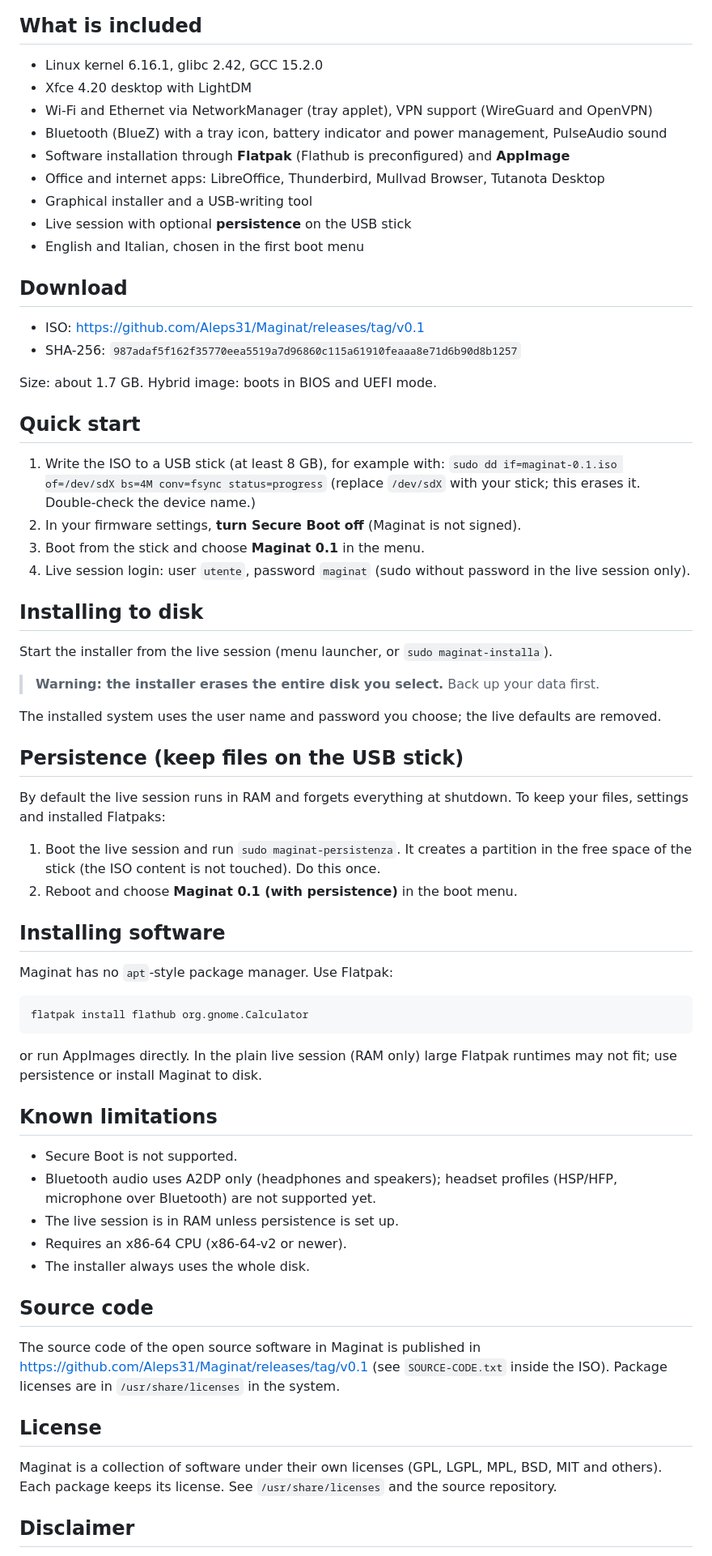
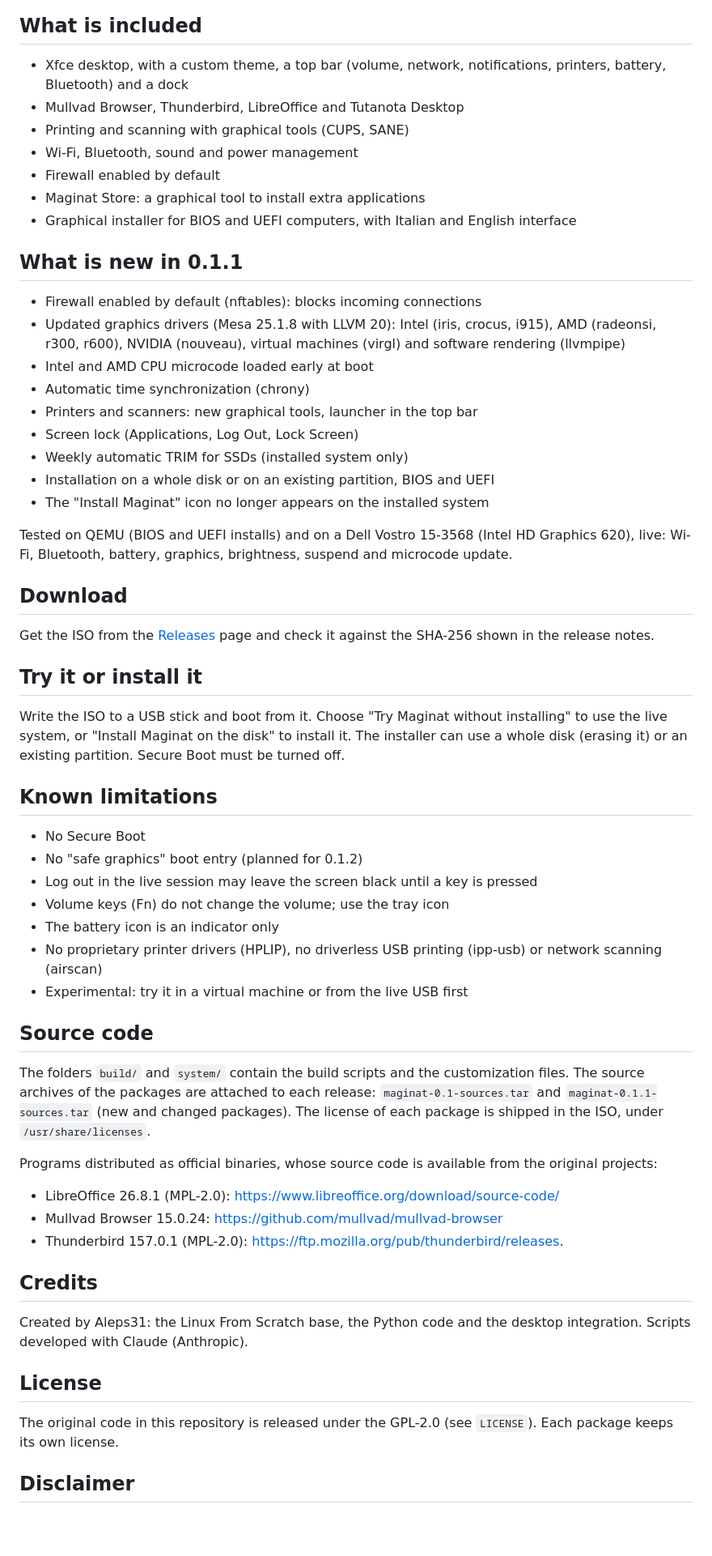
Before and after one commit to Aleps31/Maginat, a Markdown page: README.md, the part around one of its changes. Shown at 81% size. Rendered like a GitHub page; blank space fills up the shorter version.

```diff
--- a/README.md
+++ b/README.md
@@ -16,76 +18,62 @@ Italian version: [README.it.md](README.it.md)
 
 ## What is included
 
-- Linux kernel 6.16.1, glibc 2.42, GCC 15.2.0
-- Xfce 4.20 desktop with LightDM
-- Wi-Fi and Ethernet via NetworkManager (tray applet), VPN support (WireGuard and OpenVPN)
-- Bluetooth (BlueZ) with a tray icon, battery indicator and power management, PulseAudio sound
-- Software installation through **Flatpak** (Flathub is preconfigured) and **AppImage**
-- Office and internet apps: LibreOffice, Thunderbird, Mullvad Browser, Tutanota Desktop
-- Graphical installer and a USB-writing tool
-- Live session with optional **persistence** on the USB stick
-- English and Italian, chosen in the first boot menu
+- Xfce desktop, with a custom theme, a top bar (volume, network, notifications, printers, battery, Bluetooth) and a dock
+- Mullvad Browser, Thunderbird, LibreOffice and Tutanota Desktop
+- Printing and scanning with graphical tools (CUPS, SANE)
+- Wi-Fi, Bluetooth, sound and power management
+- Firewall enabled by default
+- Maginat Store: a graphical tool to install extra applications
+- Graphical installer for BIOS and UEFI computers, with Italian and English interface
+
+## What is new in 0.1.1
+
+- Firewall enabled by default (nftables): blocks incoming connections
+- Updated graphics drivers (Mesa 25.1.8 with LLVM 20): Intel (iris, crocus, i915), AMD (radeonsi, r300, r600), NVIDIA (nouveau), virtual machines (virgl) and software rendering (llvmpipe)
+- Intel and AMD CPU microcode loaded early at boot
+- Automatic time synchronization (chrony)
+- Printers and scanners: new graphical tools, launcher in the top bar
+- Screen lock (Applications, Log Out, Lock Screen)
+- Weekly automatic TRIM for SSDs (installed system only)
+- Installation on a whole disk or on an existing partition, BIOS and UEFI
+- The "Install Maginat" icon no longer appears on the installed system
+
+Tested on QEMU (BIOS and UEFI installs) and on a Dell Vostro 15-3568 (Intel HD Graphics 620), live: Wi-Fi, Bluetooth, battery, graphics, brightness, suspend and microcode update.
 
 ## Download
 
-- ISO: https://github.com/Aleps31/Maginat/releases/tag/v0.1
-- SHA-256: `987adaf5f162f35770eea5519a7d96860c115a61910feaaa8e71d6b90d8b1257`
+Get the ISO from the [Releases](../../releases) page and check it against the SHA-256 shown in the release notes.
 
-Size: about 1.7 GB. Hybrid image: boots in BIOS and UEFI mode.
+## Try it or install it
 
-## Quick start
-
-1. Write the ISO to a USB stick (at least 8 GB), for example with:
-   `sudo dd if=maginat-0.1.iso of=/dev/sdX bs=4M conv=fsync status=progress`
-   (replace `/dev/sdX` with your stick; this erases it. Double-check the device name.)
-2. In your firmware settings, **turn Secure Boot off** (Maginat is not signed).
-3. Boot from the stick and choose **Maginat 0.1** in the menu.
-4. Live session login: user `utente`, password `maginat` (sudo without password in the live session only).
-
-## Installing to disk
-
-Start the installer from the live session (menu launcher, or `sudo maginat-installa`).
-
-> **Warning: the installer erases the entire disk you select.** Back up your data first.
-
-The installed system uses the user name and password you choose; the live defaults are removed.
-
-## Persistence (keep files on the USB stick)
-
-By default the live session runs in RAM and forgets everything at shutdown.
-To keep your files, settings and installed Flatpaks:
-
-1. Boot the live session and run `sudo maginat-persistenza`. It creates a partition in the free
-   space of the stick (the ISO content is not touched). Do this once.
-2. Reboot and choose **Maginat 0.1 (with persistence)** in the boot menu.
-
-## Installing software
-
-Maginat has no `apt`-style package manager. Use Flatpak:
-
-    flatpak install flathub org.gnome.Calculator
-
-or run AppImages directly. In the plain live session (RAM only) large Flatpak runtimes may not
-fit; use persistence or install Maginat to disk.
+Write the ISO to a USB stick and boot from it. Choose "Try Maginat without installing" to use the live system, or "Install Maginat on the disk" to install it. The installer can use a whole disk (erasing it) or an existing partition. Secure Boot must be turned off.
 
 ## Known limitations
 
-- Secure Boot is not supported.
-- Bluetooth audio uses A2DP only (headphones and speakers); headset profiles (HSP/HFP, microphone over Bluetooth) are not supported yet.
-- The live session is in RAM unless persistence is set up.
-- Requires an x86-64 CPU (x86-64-v2 or newer).
-- The installer always uses the whole disk.
+- No Secure Boot
+- No "safe graphics" boot entry (planned for 0.1.2)
+- Log out in the live session may leave the screen black until a key is pressed
+- Volume keys (Fn) do not change the volume; use the tray icon
+- The battery icon is an indicator only
+- No proprietary printer drivers (HPLIP), no driverless USB printing (ipp-usb) or network scanning (airscan)
+- Experimental: try it in a virtual machine or from the live USB first
 
 ## Source code
 
-The source code of the open source software in Maginat is published in
-https://github.com/Aleps31/Maginat/releases/tag/v0.1 (see `SOURCE-CODE.txt` inside the ISO). Package licenses are in
-`/usr/share/licenses` in the system.
+The folders `build/` and `system/` contain the build scripts and the customization files. The source archives of the packages are attached to each release: `maginat-0.1-sources.tar` and `maginat-0.1.1-sources.tar` (new and changed packages). The license of each package is shipped in the ISO, under `/usr/share/licenses`.
+
+Programs distributed as official binaries, whose source code is available from the original projects:
+- LibreOffice 26.8.1 (MPL-2.0): https://www.libreoffice.org/download/source-code/
+- Mullvad Browser 15.0.24: https://github.com/mullvad/mullvad-browser
+- Thunderbird 157.0.1 (MPL-2.0): https://ftp.mozilla.org/pub/thunderbird/releases.
+
+## Credits
+
+Created by Aleps31: the Linux From Scratch base, the Python code and the desktop integration. Scripts developed with Claude (Anthropic).
 
 ## License
 
-Maginat is a collection of software under their own licenses (GPL, LGPL, MPL, BSD, MIT and others).
-Each package keeps its license. See `/usr/share/licenses` and the source repository.
+The original code in this repository is released under the GPL-2.0 (see `LICENSE`). Each package keeps its own license.
 
 ## Disclaimer
 
```
Also changed, not shown: other parts of README.md (+7 -14 lines), README.it.md (+51 -72 lines).
